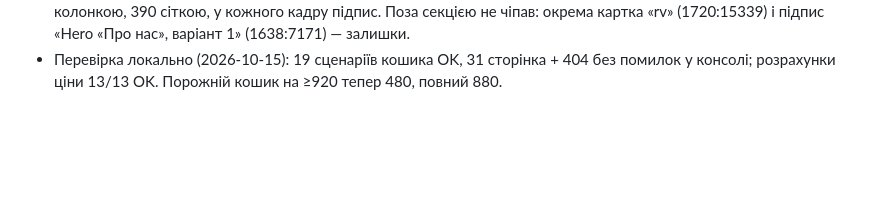
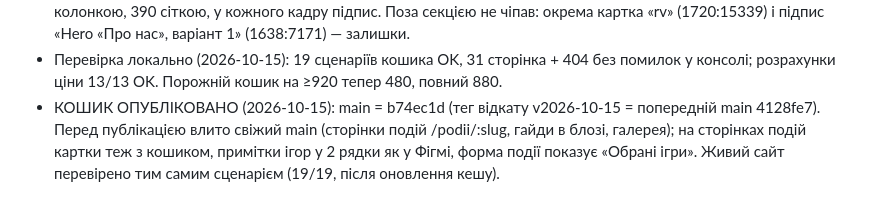
Before and after one commit to OlehHorodeckiy/bavys-landing, a Markdown page: .claude/figma-export/pending.md, the part around the change. Drawn GitHub-style; blank space fills up the shorter version.

Commit message:
Figma log: cart published
Co-Authored-By: Claude Opus 5.5 <noreply@anthropic.com>

```diff
--- a/.claude/figma-export/pending.md
+++ b/.claude/figma-export/pending.md
@@ -206,3 +206,6 @@
   Поза секцією не чіпав: окрема картка «rv» (1720:15339) і підпис «Hero «Про нас», варіант 1» (1638:7171) — залишки.
 - Перевірка локально (2026-10-15): 19 сценаріїв кошика OK, 31 сторінка + 404 без помилок у консолі; розрахунки ціни 13/13 OK.
   Порожній кошик на ≥920 тепер 480, повний 880.
+- КОШИК ОПУБЛІКОВАНО (2026-10-15): main = b74ec1d (тег відкату v2026-10-15 = попередній main 4128fe7). Перед публікацією влито свіжий main
+  (сторінки подій /podii/:slug, гайди в блозі, галерея); на сторінках подій картки теж з кошиком, примітки ігор у 2 рядки як у Фігмі,
+  форма події показує «Обрані ігри». Живий сайт перевірено тим самим сценарієм (19/19, після оновлення кешу).
```
